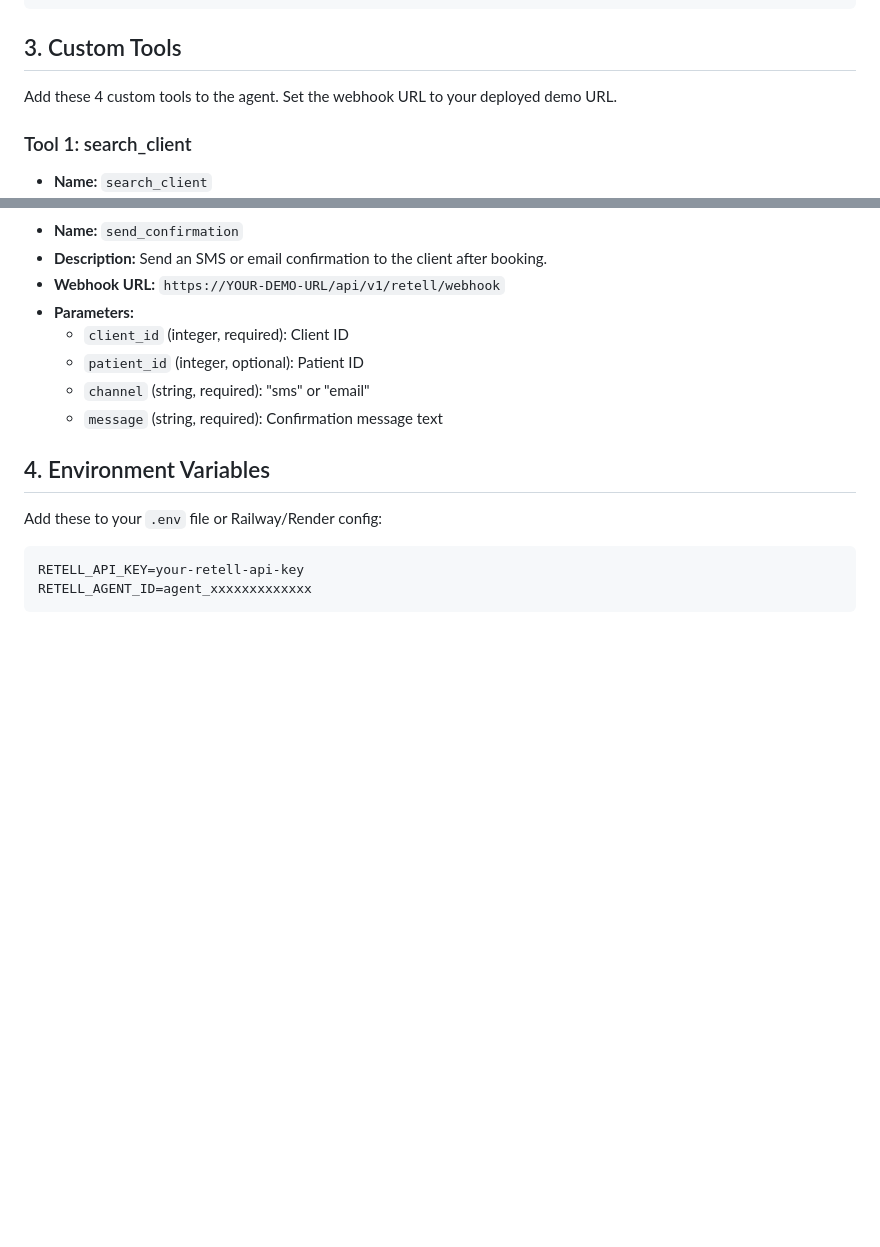
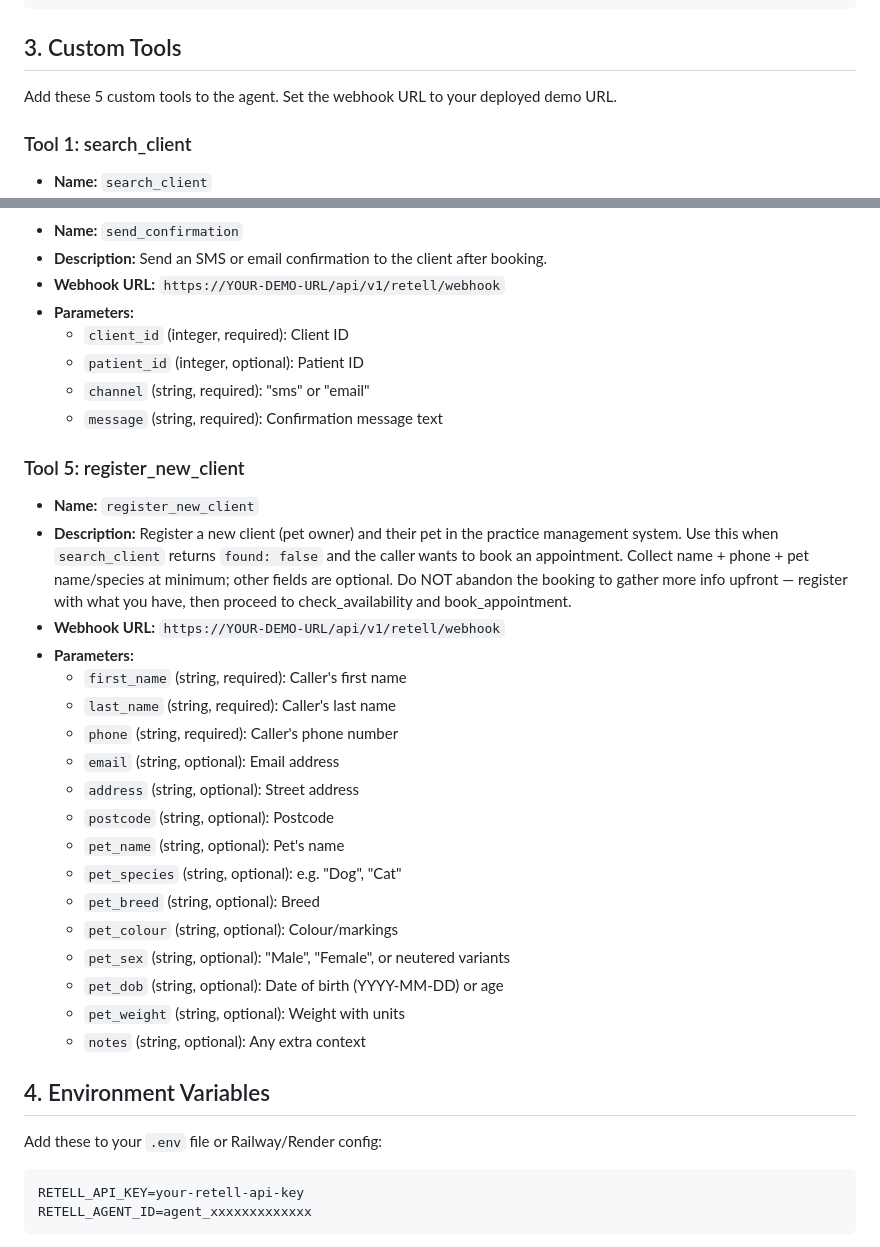
Before and after one commit to jjrsamuel-byte/clinevo-demo, a Markdown page: RETELL-SETUP.md, 2 parts joined by grey strips. Drawn GitHub-style; blank space fills up the shorter version.

Commit message:
Document register_new_client as Tool 5 in Retell setup
The backend already handles register_new_client, but it was never listed in
the setup guide's tools section — so it was never registered in the Retell
dashboard and the agent could never actually invoke it despite S10 telling it
to. Adds the full Tool 5 block alongside Tools 1–4.

Co-Authored-By: Claude Opus 4.6 <noreply@anthropic.com>

```diff
--- a/RETELL-SETUP.md
+++ b/RETELL-SETUP.md
@@ -221,7 +221,7 @@ Closing: "Anything else I can help with? Lovely, we'll see you then. Thanks for
 
 ## 3. Custom Tools
 
-Add these 4 custom tools to the agent. Set the webhook URL to your deployed demo URL.
+Add these 5 custom tools to the agent. Set the webhook URL to your deployed demo URL.
 
 ### Tool 1: search_client
 - **Name:** `search_client`
@@ -261,6 +261,26 @@ Add these 4 custom tools to the agent. Set the webhook URL to your deployed demo
   - `channel` (string, required): "sms" or "email"
   - `message` (string, required): Confirmation message text
 
+### Tool 5: register_new_client
+- **Name:** `register_new_client`
+- **Description:** Register a new client (pet owner) and their pet in the practice management system. Use this when `search_client` returns `found: false` and the caller wants to book an appointment. Collect name + phone + pet name/species at minimum; other fields are optional. Do NOT abandon the booking to gather more info upfront — register with what you have, then proceed to check_availability and book_appointment.
+- **Webhook URL:** `https://YOUR-DEMO-URL/api/v1/retell/webhook`
+- **Parameters:**
+  - `first_name` (string, required): Caller's first name
+  - `last_name` (string, required): Caller's last name
+  - `phone` (string, required): Caller's phone number
+  - `email` (string, optional): Email address
+  - `address` (string, optional): Street address
+  - `postcode` (string, optional): Postcode
+  - `pet_name` (string, optional): Pet's name
+  - `pet_species` (string, optional): e.g. "Dog", "Cat"
+  - `pet_breed` (string, optional): Breed
+  - `pet_colour` (string, optional): Colour/markings
+  - `pet_sex` (string, optional): "Male", "Female", or neutered variants
+  - `pet_dob` (string, optional): Date of birth (YYYY-MM-DD) or age
+  - `pet_weight` (string, optional): Weight with units
+  - `notes` (string, optional): Any extra context
+
 ## 4. Environment Variables
 
 Add these to your `.env` file or Railway/Render config:
```
